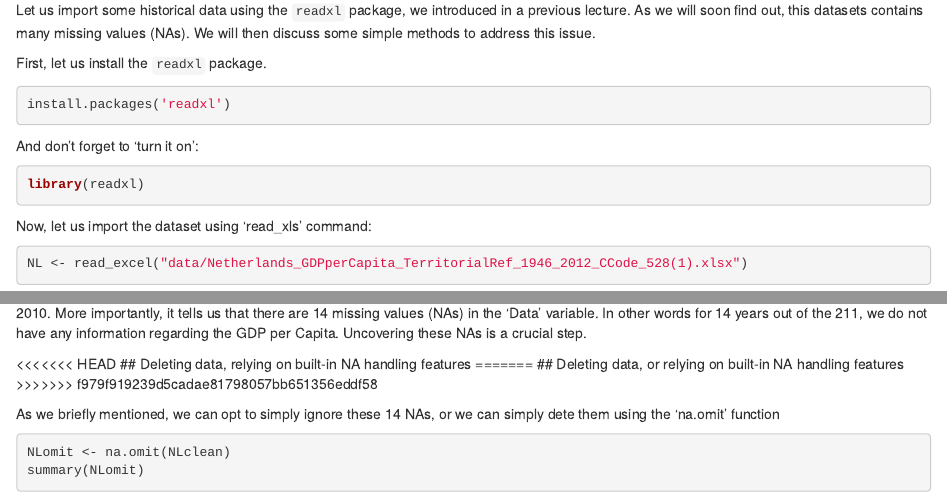
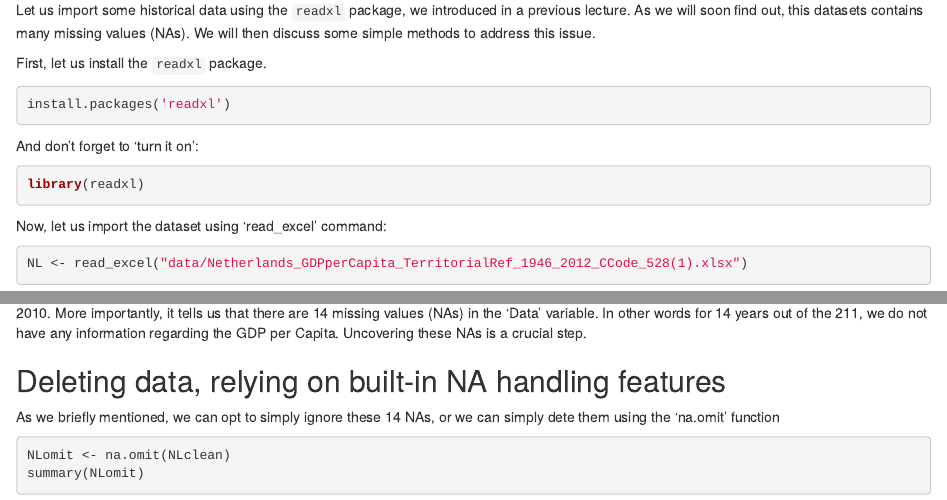
Before and after one commit to Introduction-to-R/Lecture-Slides, an R Markdown document (Rmd/Lecture1d.rmd): the page in a window 1100 px wide, from 700 px down, and a second part further down, joined at a grey line. Rendered offline with R 4.5, knitr and Pandoc, with nearby package versions.

Commit message:
resolved merge conflict

````diff
--- a/Rmd/Lecture1d.rmd
+++ b/Rmd/Lecture1d.rmd
@@ -47,7 +47,7 @@ And don't forget to 'turn it on':
 library(readxl)
 ```
 
-Now, let us import the dataset using 'read_xls' command:
+Now, let us import the dataset using 'read_excel' command:
 
 ```{r}
 NL <- read_excel("data/Netherlands_GDPperCapita_TerritorialRef_1946_2012_CCode_528(1).xlsx")
@@ -94,11 +94,8 @@ head(NLclean)
 
 Succes! We now have much easier to interpret dataset which shows the GDP per Capita for the Netherlands on a yearly basis for the period 1800-2010. More importantly, it tells us that there are 14 missing values (NAs) in the 'Data' variable. In other words for 14 years out of the 211, we do not have any information regarding the GDP per Capita. Uncovering these NAs is a crucial step.
 
-<<<<<<< HEAD
+
 ## Deleting data, relying on built-in NA handling features
-=======
-## Deleting data, or relying on built-in NA handling features
->>>>>>> f979f919239d5cadae81798057bb651356eddf58
 
 As we briefly mentioned, we can opt to simply ignore these 14 NAs, or we can simply dete them using the 'na.omit' function
 
````
Also changed, not shown: Rmd/Lecture1d.html (added).
